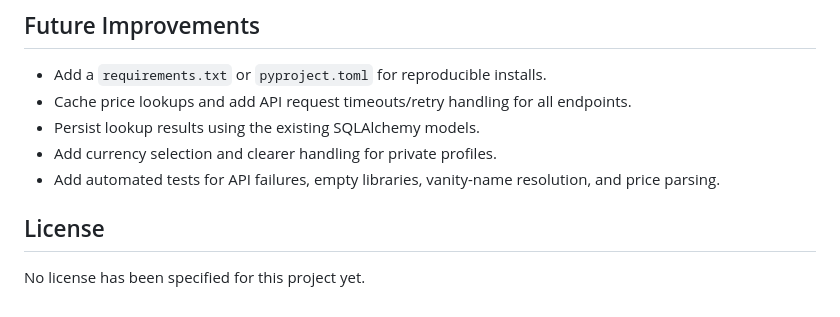
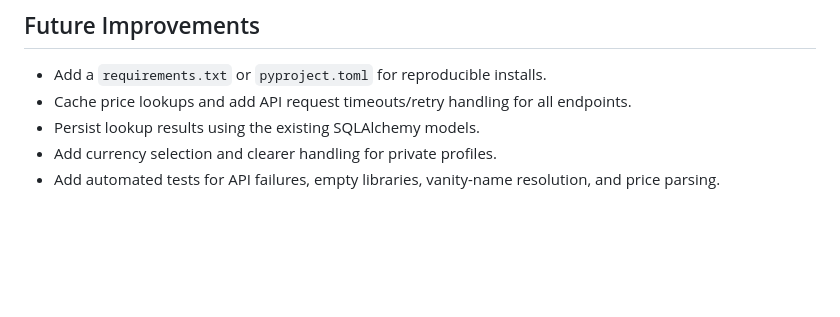
Before and after one commit to quangshuynh/steam-value-lookup, a Markdown page: README.md, the part around the change. Rendered like a GitHub page; blank space fills up the shorter version.

```diff
--- a/README.md
+++ b/README.md
@@ -116,7 +116,3 @@ The development server runs with Flask debug mode enabled by `app.py`. For produ
 - Persist lookup results using the existing SQLAlchemy models.
 - Add currency selection and clearer handling for private profiles.
 - Add automated tests for API failures, empty libraries, vanity-name resolution, and price parsing.
-
-## License
-
-No license has been specified for this project yet.
```
